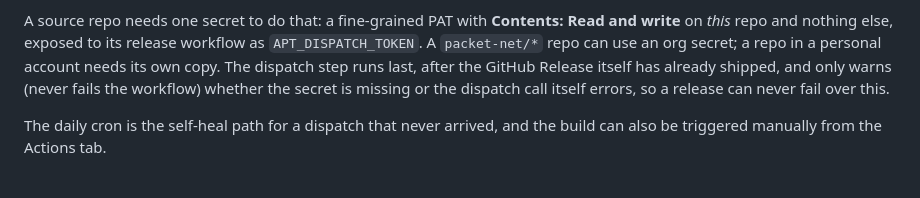
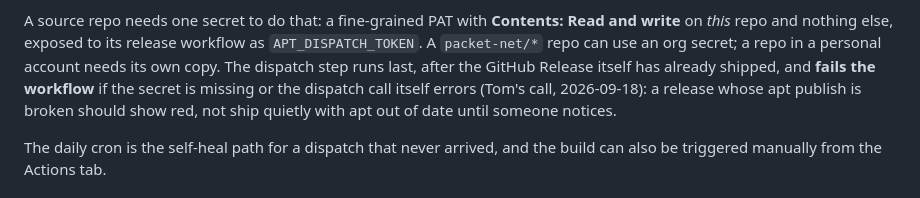
Before and after one commit to packet-net/apt, a Markdown page: README.md, the part around the change. Drawn GitHub-style.

Commit message:
Document the apt-dispatch step as a hard failure, not a warning
Tom's call: a release whose apt publish is broken should fail the
workflow, not ship quietly with a stale apt index. Companion change
to the source-repo PRs that implement this.

Co-Authored-By: Claude Sonnet 5 <noreply@anthropic.com>
Claude-Session: https://claude.ai/code/session_011G9YUQV8rx3o9ZP2gVekjn

```diff
--- a/README.md
+++ b/README.md
@@ -61,9 +61,10 @@ A source repo needs one secret to do that: a fine-grained PAT with **Contents:
 Read and write** on *this* repo and nothing else, exposed to its release
 workflow as `APT_DISPATCH_TOKEN`. A `packet-net/*` repo can use an org secret;
 a repo in a personal account needs its own copy. The dispatch step runs last,
-after the GitHub Release itself has already shipped, and only warns (never
-fails the workflow) whether the secret is missing or the dispatch call itself
-errors, so a release can never fail over this.
+after the GitHub Release itself has already shipped, and **fails the workflow**
+if the secret is missing or the dispatch call itself errors (Tom's call,
+2026-09-18): a release whose apt publish is broken should show red, not ship
+quietly with apt out of date until someone notices.
 
 The daily cron is the self-heal path for a dispatch that never arrived, and
 the build can also be triggered manually from the Actions tab.
```
